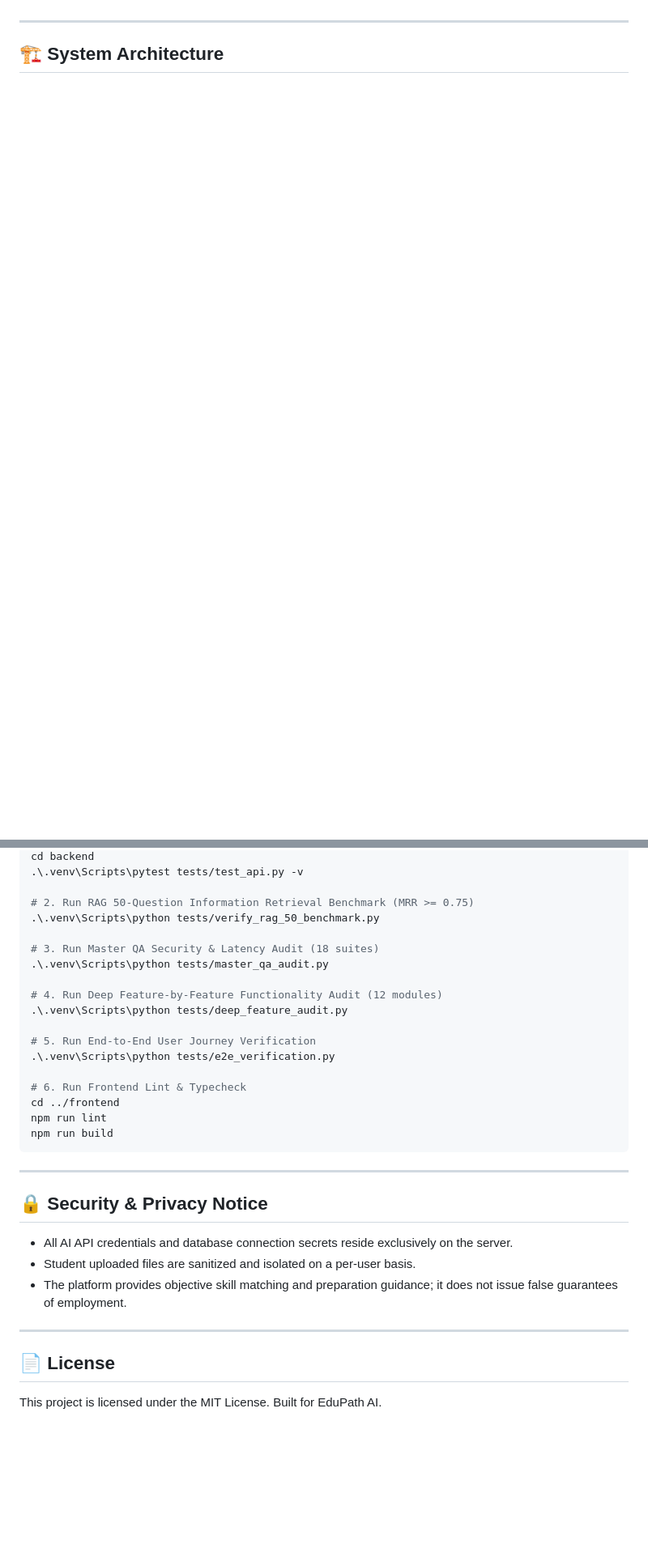
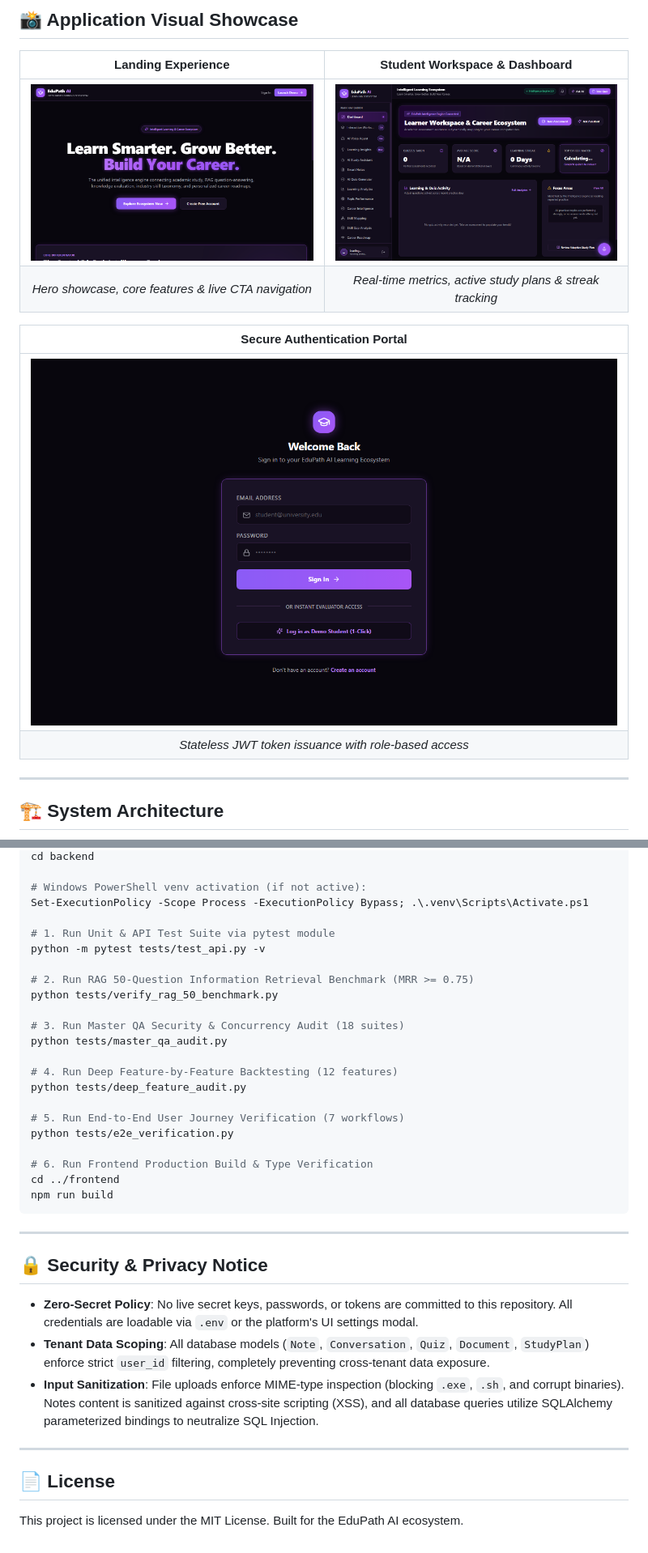
Before and after one commit to hasinimaha2008/EduPath-AI-, a Markdown page: README.md, 2 parts joined by grey strips. Shown at 81% size. Rendered like a GitHub page; pictures changed too: docs/screenshots/dashboard.png (added), docs/screenshots/landing_page.png (added), docs/screenshots/login_page.png (added); blank space fills up the shorter version.

Commit message:
docs & audit: complete final professional repository audit and verified production release

````diff
--- a/README.md
+++ b/README.md
@@ -14,3 +56,14 @@ Built with a **Next.js 14** App Router frontend (styled in a **Premium Dark Blac
+## 📸 Application Visual Showcase
+
+| Landing Experience | Student Workspace & Dashboard |
+|:---:|:---:|
+| ![EduPath AI Landing Page](docs/screenshots/landing_page.png) | ![EduPath AI Student Dashboard](docs/screenshots/dashboard.png) |
+| *Hero showcase, core features & live CTA navigation* | *Real-time metrics, active study plans & streak tracking* |
+
+| Secure Authentication Portal |
+|:---:|
+| ![EduPath AI Authentication](docs/screenshots/login_page.png) |
+| *Stateless JWT token issuance with role-based access* |
 
 ---
 
@@ -245,32 +305,38 @@ Frontend web application will be live at: `http://localhost:3000`
 cd backend
-.\.venv\Scripts\pytest tests/test_api.py -v
+
+# Windows PowerShell venv activation (if not active):
+Set-ExecutionPolicy -Scope Process -ExecutionPolicy Bypass; .\.venv\Scripts\Activate.ps1
+
+# 1. Run Unit & API Test Suite via pytest module
+python -m pytest tests/test_api.py -v
 
 # 2. Run RAG 50-Question Information Retrieval Benchmark (MRR >= 0.75)
-.\.venv\Scripts\python tests/verify_rag_50_benchmark.py
+python tests/verify_rag_50_benchmark.py
 
-# 3. Run Master QA Security & Latency Audit (18 suites)
-.\.venv\Scripts\python tests/master_qa_audit.py
+# 3. Run Master QA Security & Concurrency Audit (18 suites)
+python tests/master_qa_audit.py
 
-# 4. Run Deep Feature-by-Feature Functionality Audit (12 modules)
-.\.venv\Scripts\python tests/deep_feature_audit.py
+# 4. Run Deep Feature-by-Feature Backtesting (12 features)
+python tests/deep_feature_audit.py
 
-# 5. Run End-to-End User Journey Verification
-.\.venv\Scripts\python tests/e2e_verification.py
+# 5. Run End-to-End User Journey Verification (7 workflows)
+python tests/e2e_verification.py
 
-# 6. Run Frontend Lint & Typecheck
+# 6. Run Frontend Production Build & Type Verification
 cd ../frontend
-npm run lint
 npm run build
 ```
 
 ---
 
 ## 🔒 Security & Privacy Notice
-- All AI API credentials and database connection secrets reside exclusively on the server.
-- Student uploaded files are sanitized and isolated on a per-user basis.
-- The platform provides objective skill matching and preparation guidance; it does not issue false guarantees of employment.
+
+- **Zero-Secret Policy**: No live secret keys, passwords, or tokens are committed to this repository. All credentials are loadable via `.env` or the platform's UI settings modal.
+- **Tenant Data Scoping**: All database models (`Note`, `Conversation`, `Quiz`, `Document`, `StudyPlan`) enforce strict `user_id` filtering, completely preventing cross-tenant data exposure.
+- **Input Sanitization**: File uploads enforce MIME-type inspection (blocking `.exe`, `.sh`, and corrupt binaries). Notes content is sanitized against cross-site scripting (XSS), and all database queries utilize SQLAlchemy parameterized bindings to neutralize SQL Injection.
 
 ---
 
 ## 📄 License
-This project is licensed under the MIT License. Built for EduPath AI.
+
+This project is licensed under the MIT License. Built for the EduPath AI ecosystem.
````
Also changed, not shown: other parts of README.md (+173 -124 lines), 4 other files.
